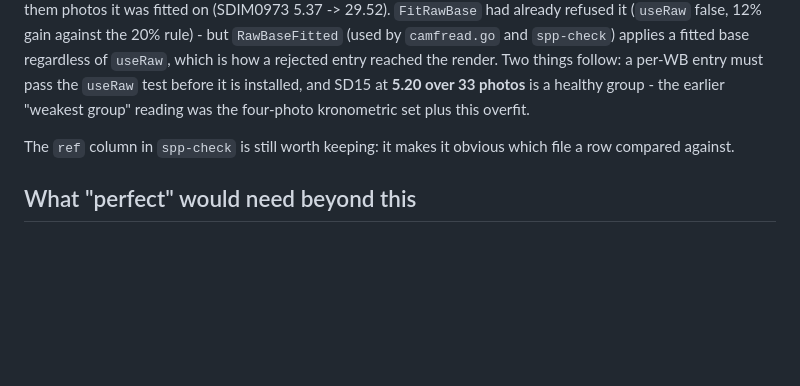
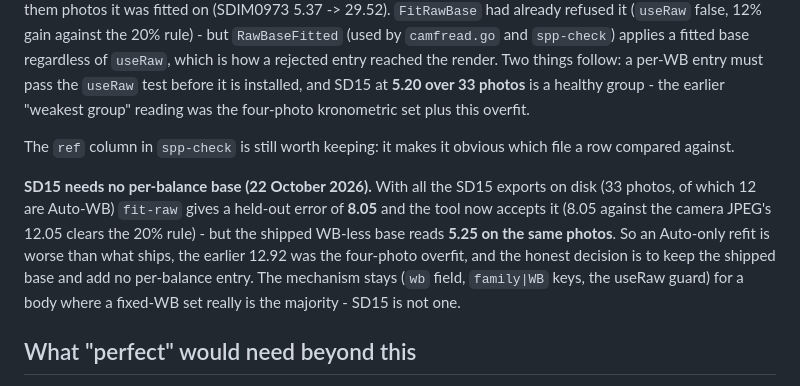
Before and after one commit to biopoetic/foveon-lab, a Markdown page: docs/accuracy-roadmap.md, the part around the change. GitHub-like rendering; blank space fills up the shorter version.

Commit message:
Roadmap: SD15 needs no per-balance base
Fitted on all 33 SD15 photos with exports (12 Auto): held-out 8.05, which
now clears the 20% rule against the camera JPEG's 12.05 - but the shipped
WB-less base reads 5.25 on the same photos. The Auto-only refit is worse
than what ships, the 12.92 was the four-photo overfit, and the right call is
to keep the shipped base. The per-WB mechanism stays for a body where a
fixed-WB set is the majority.

```diff
--- a/docs/accuracy-roadmap.md
+++ b/docs/accuracy-roadmap.md
@@ -606,6 +606,14 @@ earlier "weakest group" reading was the four-photo kronometric set plus this ove
 The `ref` column in `spp-check` is still worth keeping: it makes it obvious which file a row
 compared against.
 
+**SD15 needs no per-balance base (22 October 2026).** With all the SD15 exports on disk (33 photos, of
+which 12 are Auto-WB) `fit-raw` gives a held-out error of **8.05** and the tool now accepts it
+(8.05 against the camera JPEG's 12.05 clears the 20% rule) - but the shipped WB-less base reads
+**5.25 on the same photos**. So an Auto-only refit is worse than what ships, the earlier 12.92 was the
+four-photo overfit, and the honest decision is to keep the shipped base and add no per-balance entry.
+The mechanism stays (`wb` field, `family|WB` keys, the useRaw guard) for a body where a fixed-WB set
+really is the majority - SD15 is not one.
+
 ## What "perfect" would need beyond this
 
 Pixel-identical output means reproducing SPP's own raw pipeline (demosaic-free Foveon colour
```
